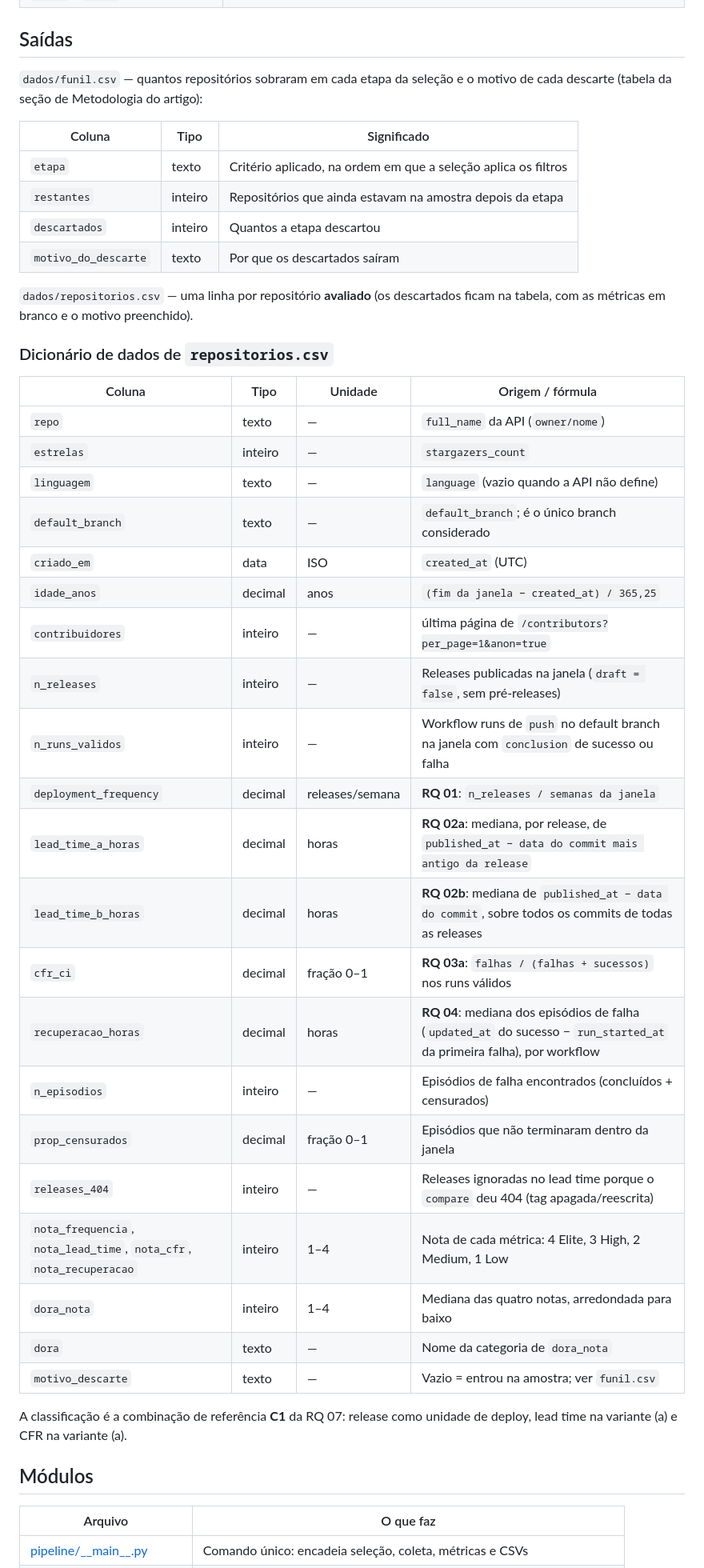
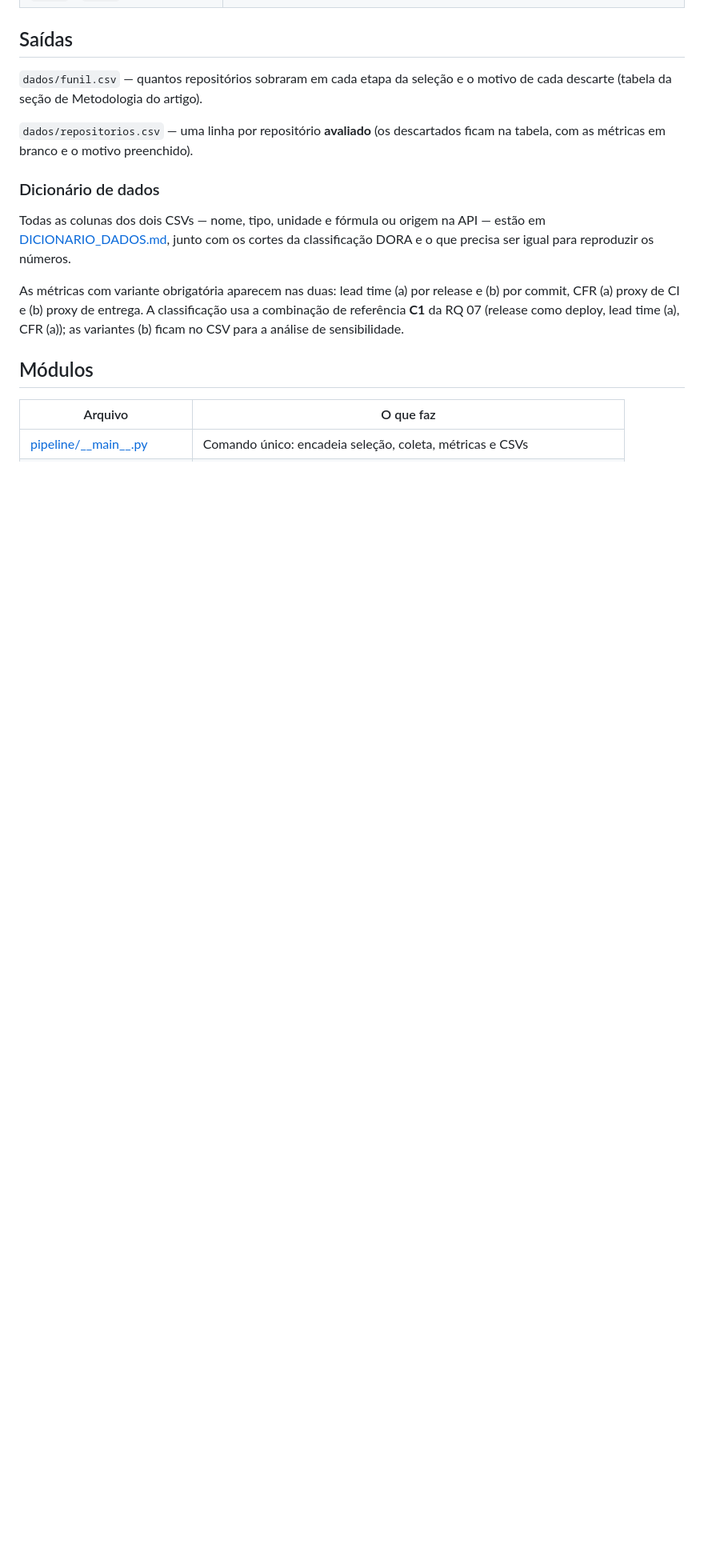
Before and after one commit to candian15/LabExpGRP, a Markdown page: LAB03/README.md, the part around the change. Shown at 80% size. Drawn GitHub-style; blank space fills up the shorter version.

Commit message:
#69 Dicionário de dados

```diff
--- a/LAB03/README.md
+++ b/LAB03/README.md
@@ -50,47 +50,22 @@ continua). Para testar, baixe `max_repositorios` para 2 ou 3 antes de rodar a am
 
 ## Saídas
 
-`dados/funil.csv` — quantos repositórios sobraram em cada etapa da seleção e o motivo de cada
-descarte (tabela da seção de Metodologia do artigo):
-
-| Coluna | Tipo | Significado |
-|---|---|---|
-| `etapa` | texto | Critério aplicado, na ordem em que a seleção aplica os filtros |
-| `restantes` | inteiro | Repositórios que ainda estavam na amostra depois da etapa |
-| `descartados` | inteiro | Quantos a etapa descartou |
-| `motivo_do_descarte` | texto | Por que os descartados saíram |
+`dados/funil.csv` — quantos repositórios sobraram em cada etapa da seleção e o motivo de
+cada descarte (tabela da seção de Metodologia do artigo).
 
 `dados/repositorios.csv` — uma linha por repositório **avaliado** (os descartados ficam na
 tabela, com as métricas em branco e o motivo preenchido).
 
-### Dicionário de dados de `repositorios.csv`
+### Dicionário de dados
 
-| Coluna | Tipo | Unidade | Origem / fórmula |
-|---|---|---|---|
-| `repo` | texto | — | `full_name` da API (`owner/nome`) |
-| `estrelas` | inteiro | — | `stargazers_count` |
-| `linguagem` | texto | — | `language` (vazio quando a API não define) |
-| `default_branch` | texto | — | `default_branch`; é o único branch considerado |
-| `criado_em` | data | ISO | `created_at` (UTC) |
-| `idade_anos` | decimal | anos | `(fim da janela − created_at) / 365,25` |
-| `contribuidores` | inteiro | — | última página de `/contributors?per_page=1&anon=true` |
-| `n_releases` | inteiro | — | Releases publicadas na janela (`draft = false`, sem pré-releases) |
-| `n_runs_validos` | inteiro | — | Workflow runs de `push` no default branch na janela com `conclusion` de sucesso ou falha |
-| `deployment_frequency` | decimal | releases/semana | **RQ 01**: `n_releases / semanas da janela` |
-| `lead_time_a_horas` | decimal | horas | **RQ 02a**: mediana, por release, de `published_at − data do commit mais antigo da release` |
-| `lead_time_b_horas` | decimal | horas | **RQ 02b**: mediana de `published_at − data do commit`, sobre todos os commits de todas as releases |
-| `cfr_ci` | decimal | fração 0–1 | **RQ 03a**: `falhas / (falhas + sucessos)` nos runs válidos |
-| `recuperacao_horas` | decimal | horas | **RQ 04**: mediana dos episódios de falha (`updated_at` do sucesso − `run_started_at` da primeira falha), por workflow |
-| `n_episodios` | inteiro | — | Episódios de falha encontrados (concluídos + censurados) |
-| `prop_censurados` | decimal | fração 0–1 | Episódios que não terminaram dentro da janela |
-| `releases_404` | inteiro | — | Releases ignoradas no lead time porque o `compare` deu 404 (tag apagada/reescrita) |
-| `nota_frequencia`, `nota_lead_time`, `nota_cfr`, `nota_recuperacao` | inteiro | 1–4 | Nota de cada métrica: 4 Elite, 3 High, 2 Medium, 1 Low |
-| `dora_nota` | inteiro | 1–4 | Mediana das quatro notas, arredondada para baixo |
-| `dora` | texto | — | Nome da categoria de `dora_nota` |
-| `motivo_descarte` | texto | — | Vazio = entrou na amostra; ver `funil.csv` |
+Todas as colunas dos dois CSVs — nome, tipo, unidade e fórmula ou origem na API —
+estão em [DICIONARIO_DADOS.md](DICIONARIO_DADOS.md), junto com os cortes da
+classificação DORA e o que precisa ser igual para reproduzir os números.
 
-A classificação é a combinação de referência **C1** da RQ 07: release como unidade de deploy,
-lead time na variante (a) e CFR na variante (a).
+As métricas com variante obrigatória aparecem nas duas: lead time (a) por release
+e (b) por commit, CFR (a) proxy de CI e (b) proxy de entrega. A classificação usa
+a combinação de referência **C1** da RQ 07 (release como deploy, lead time (a),
+CFR (a)); as variantes (b) ficam no CSV para a análise de sensibilidade.
 
 ## Módulos
 
```
Also changed, not shown: LAB03/DICIONARIO_DADOS.md (added, +189 -0 lines).
